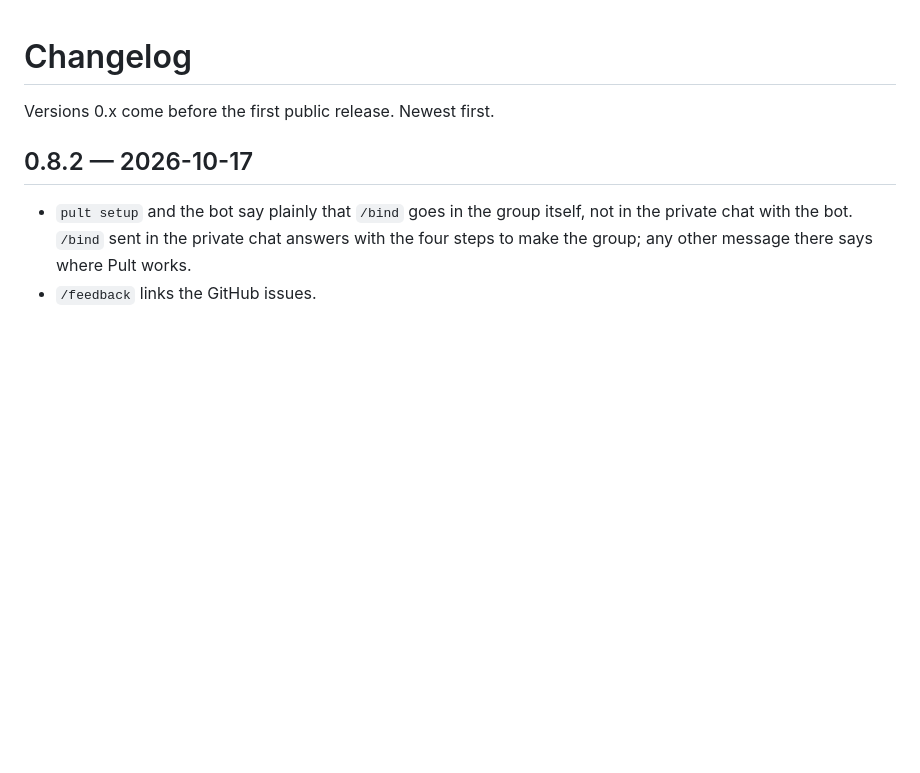
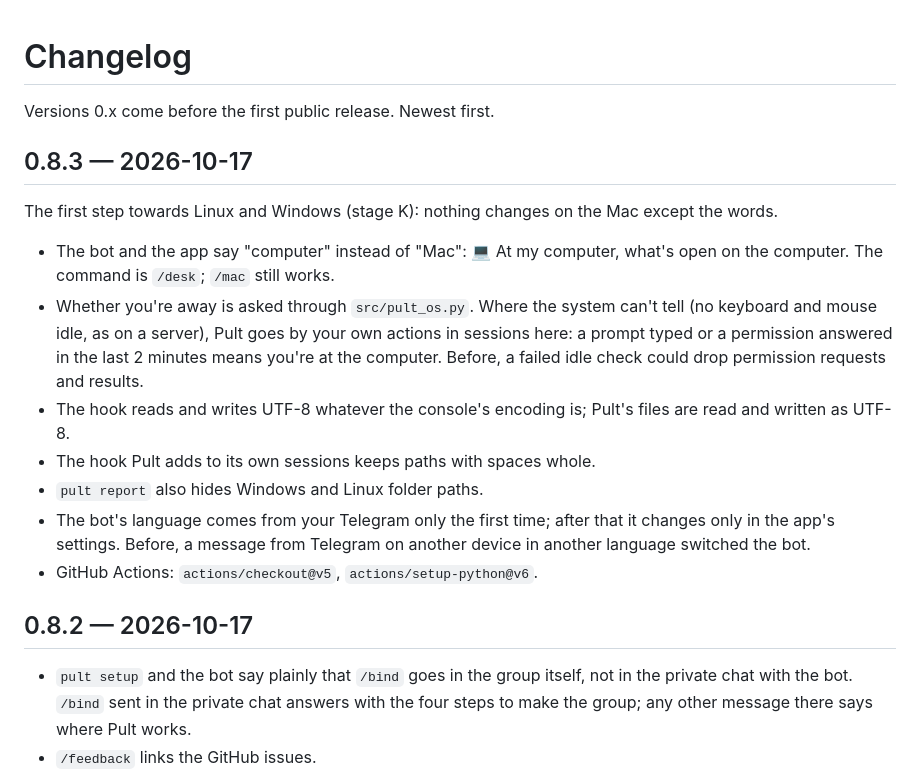
Before and after one commit to pulthq/pult, a Markdown page: CHANGELOG.md, the part around the change. Drawn GitHub-style; blank space fills up the shorter version.

```diff
--- a/CHANGELOG.md
+++ b/CHANGELOG.md
@@ -1,6 +1,23 @@
 # Changelog
 
 Versions 0.x come before the first public release. Newest first.
+
+## 0.8.3 — 2026-10-17
+
+The first step towards Linux and Windows (stage K): nothing changes on the Mac except the words.
+
+- The bot and the app say "computer" instead of "Mac": 💻 At my computer, what's open on the computer. The command
+  is `/desk`; `/mac` still works.
+- Whether you're away is asked through `src/pult_os.py`. Where the system can't tell (no keyboard and mouse idle,
+  as on a server), Pult goes by your own actions in sessions here: a prompt typed or a permission answered in the
+  last 2 minutes means you're at the computer. Before, a failed idle check could drop permission requests and
+  results.
+- The hook reads and writes UTF-8 whatever the console's encoding is; Pult's files are read and written as UTF-8.
+- The hook Pult adds to its own sessions keeps paths with spaces whole.
+- `pult report` also hides Windows and Linux folder paths.
+- The bot's language comes from your Telegram only the first time; after that it changes only in the app's
+  settings. Before, a message from Telegram on another device in another language switched the bot.
+- GitHub Actions: `actions/checkout@v5`, `actions/setup-python@v6`.
 
 ## 0.8.2 — 2026-10-17
 
```
Also changed, not shown: README.md (+4 -4 lines), README.ru.md (+4 -4 lines), media/app-home.en.png, media/app-home.ru.png, 12 other files.
